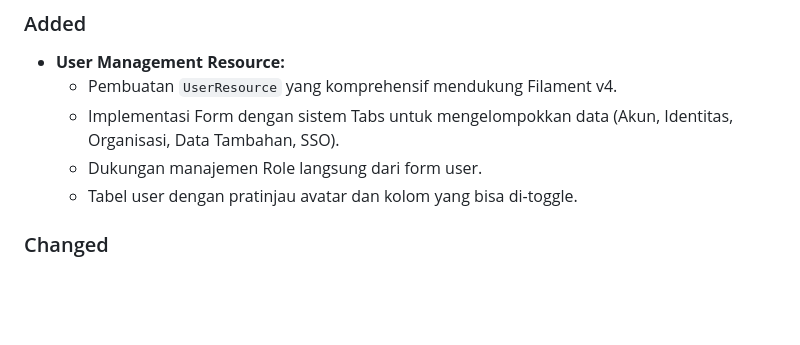
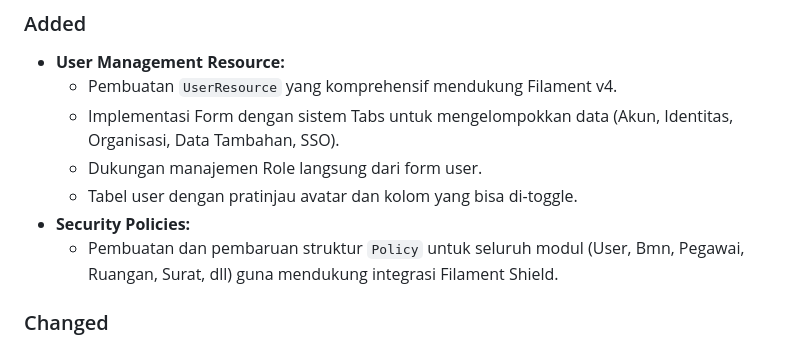
Before and after one commit to muhshi/ManajemenSurat, a Markdown page: CHANGELOG.md, the part around the change. Rendered like a GitHub page; blank space fills up the shorter version.

Commit message:
docs: document security policies in changelog

```diff
--- a/CHANGELOG.md
+++ b/CHANGELOG.md
@@ -7,6 +7,8 @@
     - Implementasi Form dengan sistem Tabs untuk mengelompokkan data (Akun, Identitas, Organisasi, Data Tambahan, SSO).
     - Dukungan manajemen Role langsung dari form user.
     - Tabel user dengan pratinjau avatar dan kolom yang bisa di-toggle.
+- **Security Policies:**
+    - Pembuatan dan pembaruan struktur `Policy` untuk seluruh modul (User, Bmn, Pegawai, Ruangan, Surat, dll) guna mendukung integrasi Filament Shield.
 
 ### Changed
 - **Konfigurasi Filament Shield:**
```
